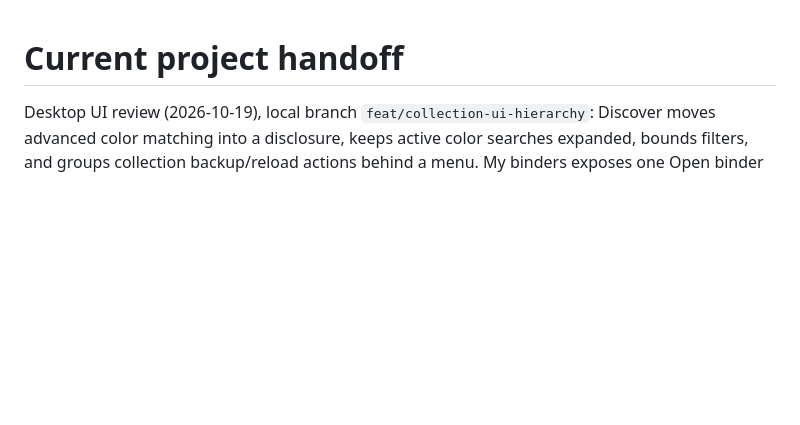
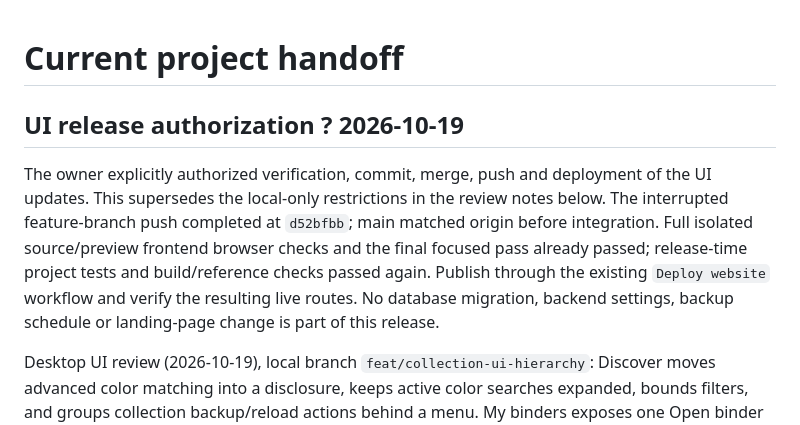
Before and after one commit to EsteriT/Pokedex, a Markdown page: docs/HANDOFF.md, the part around the change. Rendered like a GitHub page; blank space fills up the shorter version.

Commit message:
docs: record authorized UI release

```diff
--- a/docs/HANDOFF.md
+++ b/docs/HANDOFF.md
@@ -1,4 +1,9 @@
 # Current project handoff
+
+## UI release authorization ? 2026-10-19
+
+The owner explicitly authorized verification, commit, merge, push and deployment of the UI updates. This supersedes the local-only restrictions in the review notes below. The interrupted feature-branch push completed at `d52bfbb`; main matched origin before integration. Full isolated source/preview frontend browser checks and the final focused pass already passed; release-time project tests and build/reference checks passed again. Publish through the existing `Deploy website` workflow and verify the resulting live routes. No database migration, backend settings, backup schedule or landing-page change is part of this release.
+
 
 Desktop UI review (2026-10-19), local branch `feat/collection-ui-hierarchy`: Discover moves advanced color matching into a disclosure, keeps active color searches expanded, bounds filters, and groups collection backup/reload actions behind a menu. My binders exposes one Open binder action; read-only View moves into its existing management menu. The editor uses spacing between tool groups, consistent rail icons, and restrained borders distinguishing selection, merging and drawers. The viewer gives the binder more stage height and hides zoom controls behind View options, with a collapsed attribution footer. Manual Save, recovery, navigation and backend behavior remain intact. Landing source and generated output are unchanged. No merge, push or deployment authorized for this review. Verified: complete isolated source/preview frontend browser suite plus final focused regression pass, including editor drag/merge/swap/styles, shelf management, Discover search/color/save/Undo, viewer navigation/options at 320/440/1366 widths, backup restore and simulated cloud contracts. Build/reference checks and whitespace checks pass. Physical devices and Safari/Firefox were not tested.
 
```
